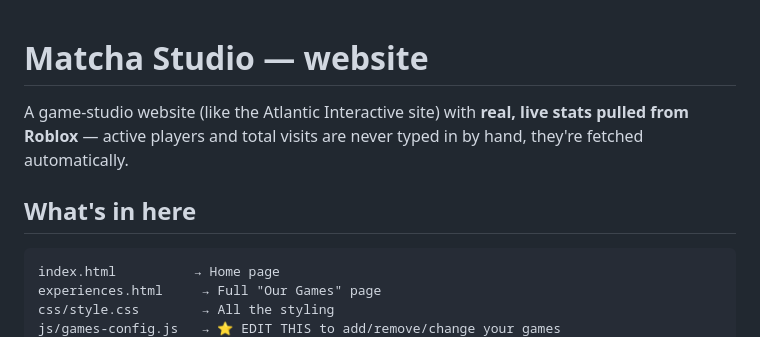
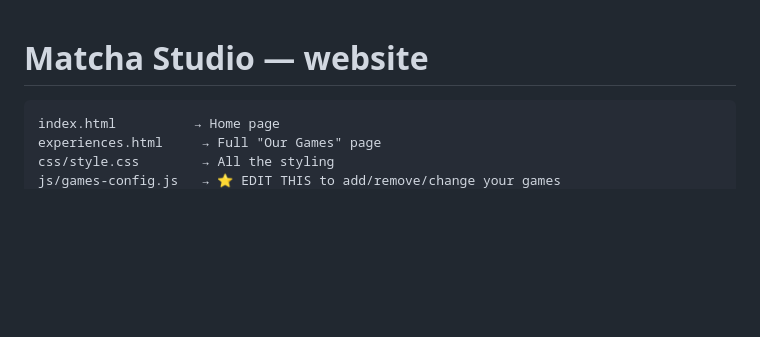
Before and after one commit to loxqcx/matchastudioswebsite, a Markdown page: README.md, the part around the change. GitHub-like rendering; blank space fills up the shorter version.

````diff
--- a/README.md
+++ b/README.md
@@ -1,10 +1,4 @@
 # Matcha Studio — website
-
-A game-studio website (like the Atlantic Interactive site) with **real, live
-stats pulled from Roblox** — active players and total visits are never typed
-in by hand, they're fetched automatically.
-
-## What's in here
 
 ```
 index.html          → Home page
````
